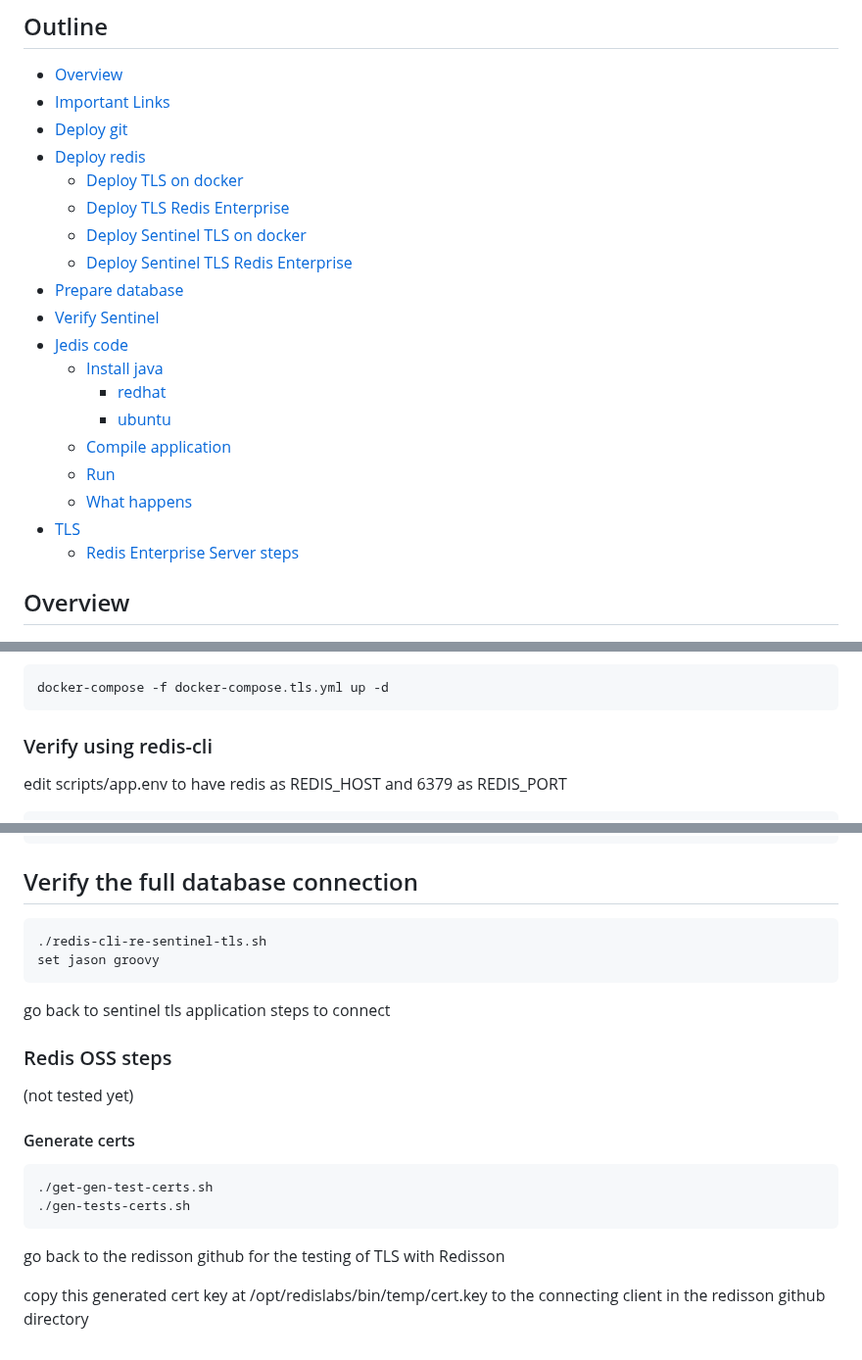
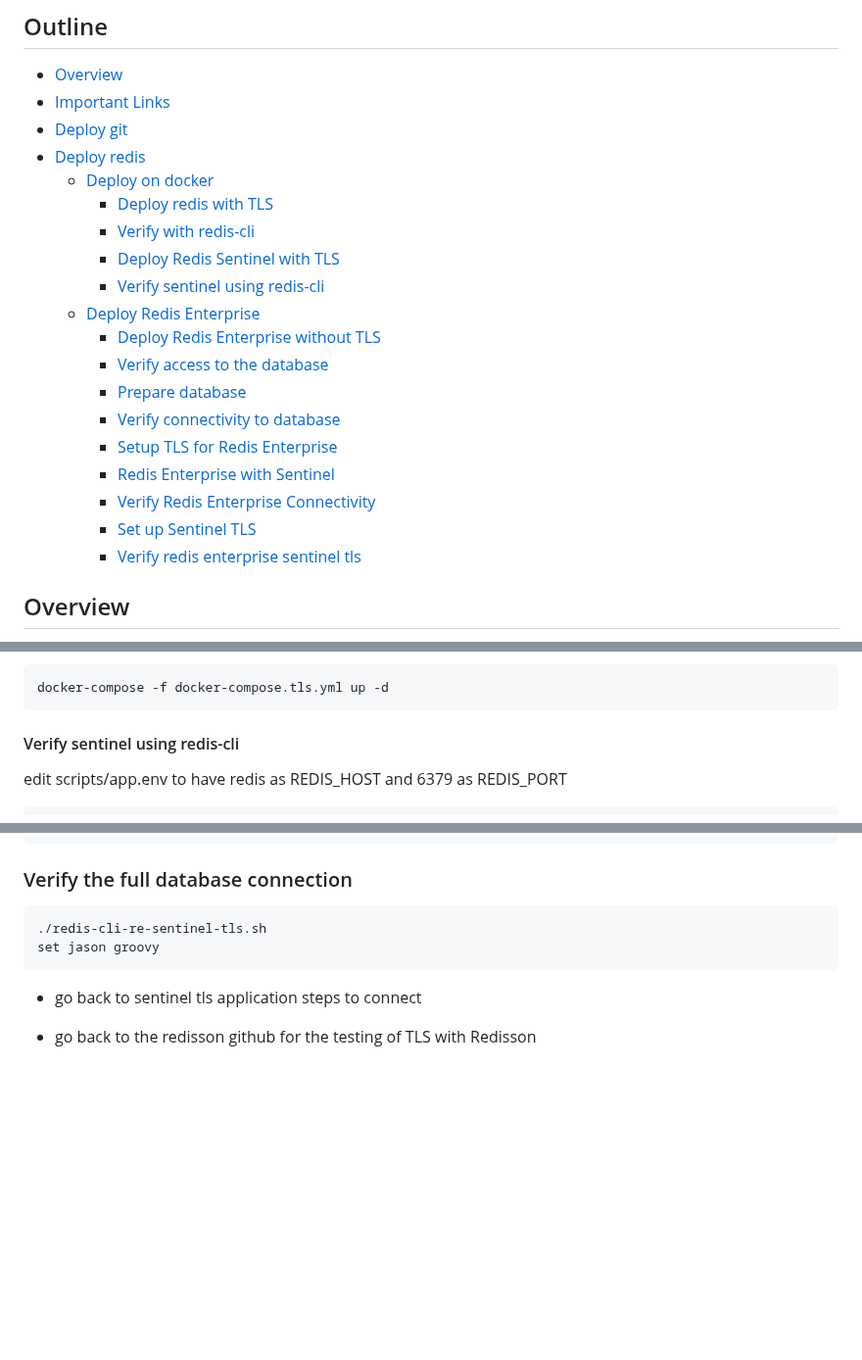
Before and after one commit to jphaugla/redisSentinel, a Markdown page: README.md, 3 parts joined by grey strips. Shown at 98% size. Rendered like a GitHub page; blank space fills up the shorter version.

Commit message:
clean up readme.md outline

````diff
--- a/README.md
+++ b/README.md
@@ -6,21 +6,22 @@
 - [Important Links](#important-linksnotes)
 - [Deploy git](#deploy-github)
 - [Deploy redis](#deploy-redis)
-  - [Deploy TLS on docker](#deploy-on-docker)
-  - [Deploy TLS Redis Enterprise](#deploy-redis-enterprise)
-  - [Deploy Sentinel TLS on docker](#deploy-sentinel-docker)
-  - [Deploy Sentinel TLS Redis Enterprise](#deploy-redis-enterprise)
-- [Prepare database](#prepare-database)
-- [Verify Sentinel](#verify-sentinel)
-- [Jedis code](#jedis-code)
-  - [Install java](#install-java)
-    - [redhat](#redhat)
-    - [ubuntu](#ubuntu)
-  - [Compile application](#compile-application)
-  - [Run](#run)
-  - [What happens](#what-happens)
-- [TLS](#tls)
-  - [Redis Enterprise Server steps](#redis-enterprise)
+  - [Deploy on docker](#deploy-on-docker)
+    - [Deploy redis with TLS](#deploy-redis-with-tls)
+    - [Verify with redis-cli](#verify-using-redis-cli)
+    - [Deploy Redis Sentinel with TLS](#deploy-redis-sentinel-with-tls)
+    - [Verify sentinel using redis-cli](#verify-sentinel-using-redis-cli)
+  - [Deploy Redis Enterprise](#deploy-redis-enterprise)
+    - [Deploy Redis Enterprise without TLS](#deploy-redis-enterprise-database-without-tls)
+    - [Verify access to the database](#verify-access-to-the-database)
+    - [Prepare database](#prepare-database)
+    - [Verify connectivity to database](#verify-connectivity-to-database)
+    - [Setup TLS for Redis Enterprise](#setup-tls-for-redis-enterprise)
+    - [Redis Enterprise with Sentinel](#redis-enterprise-with-sentinel)
+    - [Verify Redis Enterprise Connectivity](#verify-redis-enterprise-connectivity)
+    - [Set up Sentinel TLS](#set-up-sentinel-tls)
+    - [Verify redis enterprise sentinel tls](#verify-redis-enterprise-sentinel-tls)
+
 
 ## Overview
 This github shows code to connect to redis enterprise and redis-stack using sentinel and/or TLS.  Links provided in this github, show redisson sentinel with TLS as well.  Additional steps are needed on the redis enterprise server if sentinel is used with TLS-these steps are also provided.  Redis enterprise as a standalone redis can be used or a docker solution based on redis stack.   Each client tool is in a separate subdirectory with a separate README.md as the main directory holds all the docker-compose files.  This README covers the database deployment.  Trying to give as broad a set of working examples in the TLS and sentinel space with a variety of client tools such as jedis, spring jedis, lettuce, spring lettuce, python, and node.js.
@@ -84,7 +85,7 @@ The following sections cover running redis-stack on docker or redis enterprise i
 docker-compose -f docker-compose.tls.yml up -d
 ```
 
-### Verify using redis-cli
+#### Verify sentinel using redis-cli
 edit scripts/app.env to have redis as REDIS_HOST and 6379 as REDIS_PORT
 ```bash
 source scripts/app.env
@@ -430,22 +430,12 @@ Get the SENTINEL_MASTER use redis cli to connect to the sentinel (8100) port and
   9) “num-other-sentinels”
   10) “0"
 ```
-## Verify the full database connection
+### Verify the full database connection
 ```bash
 ./redis-cli-re-sentinel-tls.sh
 set jason groovy
 ```
 
-go back to sentinel tls application steps to connect
+* go back to sentinel tls application steps to connect
 
-### Redis OSS steps
-
-(not tested yet)
-#### Generate certs
-```bash
-./get-gen-test-certs.sh
-./gen-tests-certs.sh
-```
-go back to the redisson github for the testing of TLS with Redisson
-
-copy this generated cert key at /opt/redislabs/bin/temp/cert.key to the connecting client in the redisson github directory
+* go back to the redisson github for the testing of TLS with Redisson
````
Also changed, not shown: other parts of README.md (+3 -4 lines).
